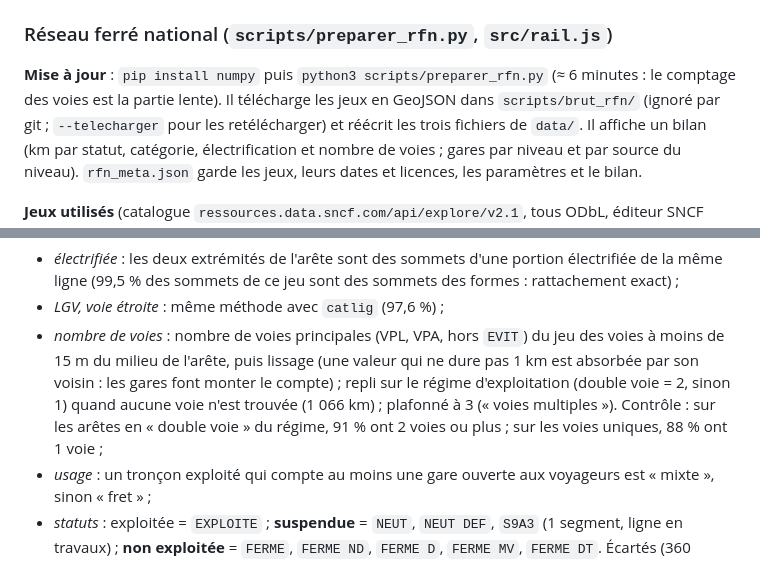
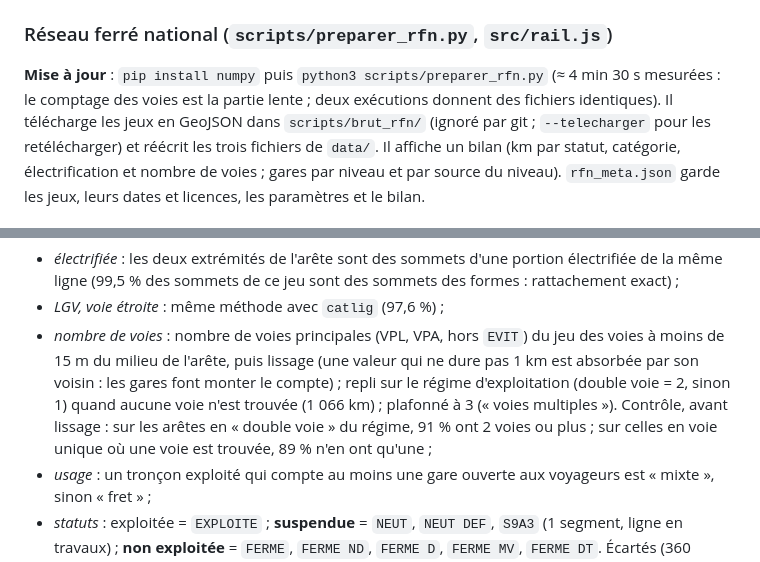
Before and after one commit to 2026-anon/carte-france, a Markdown page: CLAUDE.md, 2 parts joined by grey strips. Rendered like a GitHub page.

Commit message:
Réseau ferré : précise le temps de calcul et les contrôles du nombre de voies
Co-Authored-By: Claude Sonnet 5.5 <noreply@anthropic.com>
Claude-Session: https://claude.ai/code/session_0181vqTuWLbJSynGejYH7LUb

```diff
--- a/CLAUDE.md
+++ b/CLAUDE.md
@@ -177,7 +177,7 @@ Il réécrit `data/nitrates_cours_eau.csv` et affiche en fin d'exécution un bil
 
 ### Réseau ferré national (`scripts/preparer_rfn.py`, `src/rail.js`)
 
-**Mise à jour** : `pip install numpy` puis `python3 scripts/preparer_rfn.py` (≈ 6 minutes : le comptage des voies est la partie lente). Il télécharge les jeux en
+**Mise à jour** : `pip install numpy` puis `python3 scripts/preparer_rfn.py` (≈ 4 min 30 s mesurées : le comptage des voies est la partie lente ; deux exécutions donnent des fichiers identiques). Il télécharge les jeux en
 GeoJSON dans `scripts/brut_rfn/` (ignoré par git ; `--telecharger` pour les retélécharger) et réécrit les trois fichiers de `data/`. Il affiche un bilan (km par statut,
 catégorie, électrification et nombre de voies ; gares par niveau et par source du niveau). `rfn_meta.json` garde les jeux, leurs dates et licences, les paramètres et le bilan.
 
@@ -205,7 +205,7 @@ enregistrements « électrifiées » et « LGV » n'ont pas de PK : les PK ne se
 - *LGV, voie étroite* : même méthode avec `catlig` (97,6 %) ;
 - *nombre de voies* : nombre de voies principales (VPL, VPA, hors `EVIT`) du jeu des voies à moins de 15 m du milieu de l'arête, puis lissage (une valeur qui ne dure pas 1 km est absorbée
   par son voisin : les gares font monter le compte) ; repli sur le régime d'exploitation (double voie = 2, sinon 1) quand aucune voie n'est trouvée (1 066 km) ; plafonné à 3 (« voies multiples »).
-  Contrôle : sur les arêtes en « double voie » du régime, 91 % ont 2 voies ou plus ; sur les voies uniques, 88 % ont 1 voie ;
+  Contrôle, avant lissage : sur les arêtes en « double voie » du régime, 91 % ont 2 voies ou plus ; sur celles en voie unique où une voie est trouvée, 89 % n'en ont qu'une ;
 - *usage* : un tronçon exploité qui compte au moins une gare ouverte aux voyageurs est « mixte », sinon « fret » ;
 - *statuts* : exploitée = `EXPLOITE` ; **suspendue** = `NEUT`, `NEUT DEF`, `S9A3` (1 segment, ligne en travaux) ; **non exploitée** = `FERME`, `FERME ND`, `FERME D`, `FERME MV`, `FERME DT`.
   Écartés (360 segments) : déclassées (`DEC V`, `DEC NV`, sorties du RFN), retranchée (`RETRANCHE`), transférées en voie de service (`VS`). Cette liste est dans `STATUTS` (`scripts/preparer_rfn.py`).
```
